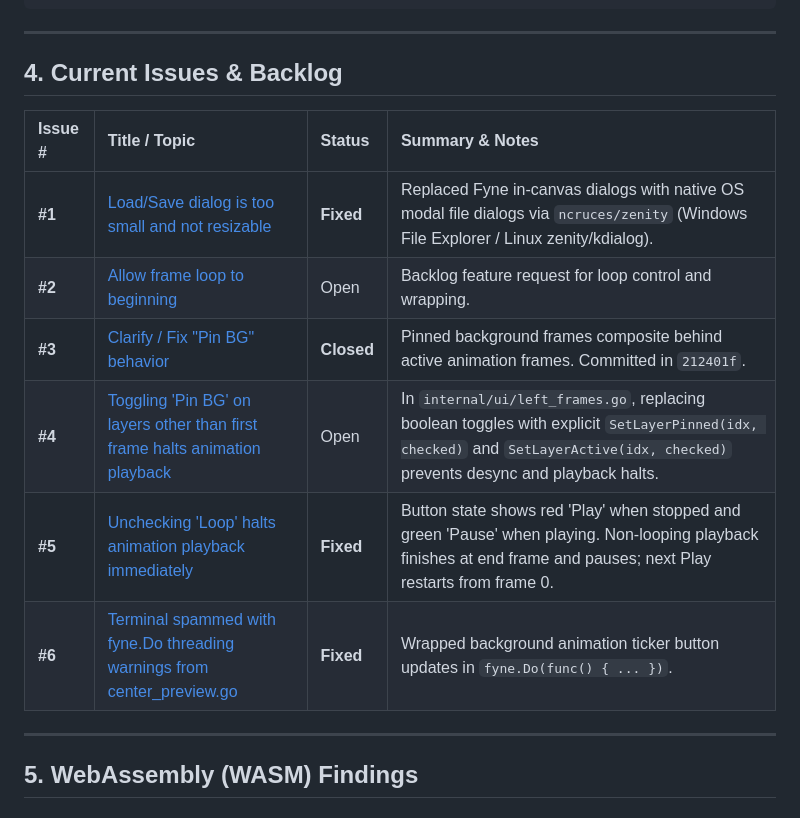
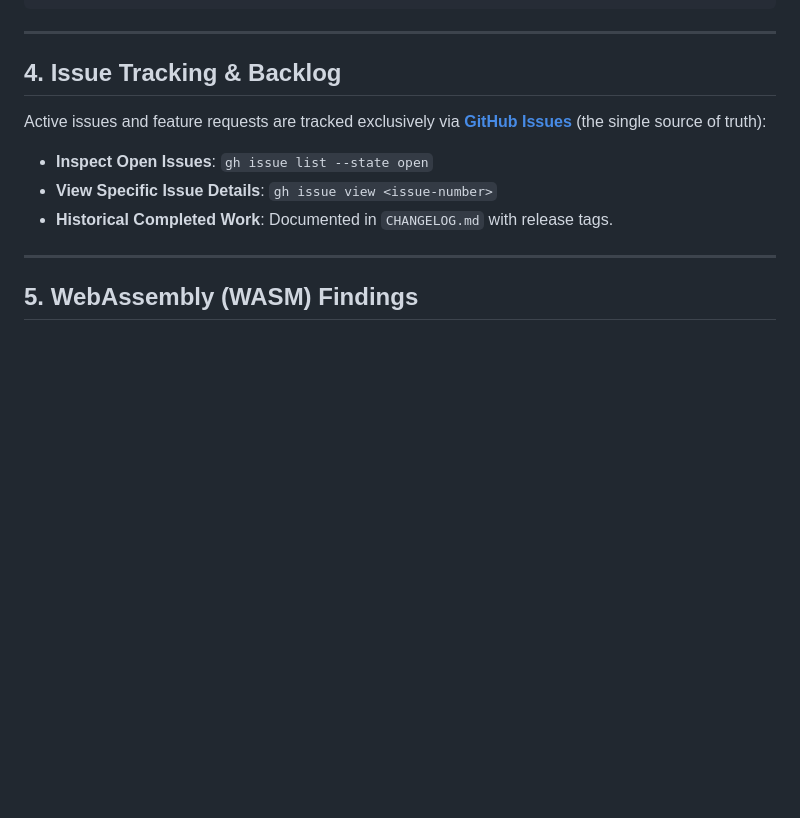
Before and after one commit to mrpoundsign/InkAnim, a Markdown page: AGENTS.md, the part around the change. Rendered like a GitHub page; blank space fills up the shorter version.

Commit message:
docs: streamline AGENTS.md issue tracking to reference GitHub Issues

```diff
--- a/AGENTS.md
+++ b/AGENTS.md
@@ -56,16 +56,12 @@ InkAnim/
 
 ---
 
-## 4. Current Issues & Backlog
+## 4. Issue Tracking & Backlog
 
-| Issue # | Title / Topic | Status | Summary & Notes |
-| :--- | :--- | :--- | :--- |
-| **#1** | [Load/Save dialog is too small and not resizable](https://github.com/mrpoundsign/InkAnim/issues/1) | **Fixed** | Replaced Fyne in-canvas dialogs with native OS modal file dialogs via `ncruces/zenity` (Windows File Explorer / Linux zenity/kdialog). |
-| **#2** | [Allow frame loop to beginning](https://github.com/mrpoundsign/InkAnim/issues/2) | Open | Backlog feature request for loop control and wrapping. |
-| **#3** | [Clarify / Fix "Pin BG" behavior](https://github.com/mrpoundsign/InkAnim/issues/3) | **Closed** | Pinned background frames composite behind active animation frames. Committed in `212401f`. |
-| **#4** | [Toggling 'Pin BG' on layers other than first frame halts animation playback](https://github.com/mrpoundsign/InkAnim/issues/4) | Open | In `internal/ui/left_frames.go`, replacing boolean toggles with explicit `SetLayerPinned(idx, checked)` and `SetLayerActive(idx, checked)` prevents desync and playback halts. |
-| **#5** | [Unchecking 'Loop' halts animation playback immediately](https://github.com/mrpoundsign/InkAnim/issues/5) | **Fixed** | Button state shows red 'Play' when stopped and green 'Pause' when playing. Non-looping playback finishes at end frame and pauses; next Play restarts from frame 0. |
-| **#6** | [Terminal spammed with fyne.Do threading warnings from center_preview.go](https://github.com/mrpoundsign/InkAnim/issues/6) | **Fixed** | Wrapped background animation ticker button updates in `fyne.Do(func() { ... })`. |
+Active issues and feature requests are tracked exclusively via **[GitHub Issues](https://github.com/mrpoundsign/InkAnim/issues)** (the single source of truth):
+- **Inspect Open Issues**: `gh issue list --state open`
+- **View Specific Issue Details**: `gh issue view <issue-number>`
+- **Historical Completed Work**: Documented in `CHANGELOG.md` with release tags.
 
 ---
 
```
